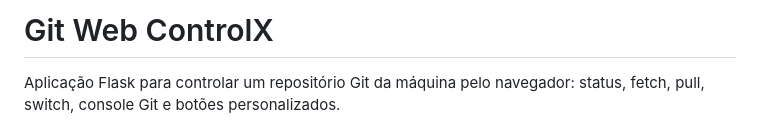
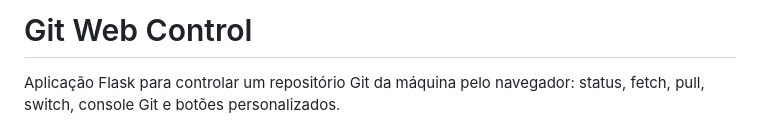
Before and after one commit to geraldotech/Git-Web-Control, a Markdown page: README.md, the part around the change. Drawn GitHub-style.

```diff
--- a/README.md
+++ b/README.md
@@ -1,4 +1,4 @@
-# Git Web ControlX
+# Git Web Control
 
 Aplicação Flask para controlar um repositório Git da máquina pelo navegador: status, fetch, pull, switch, console Git e botões personalizados.
 
```
